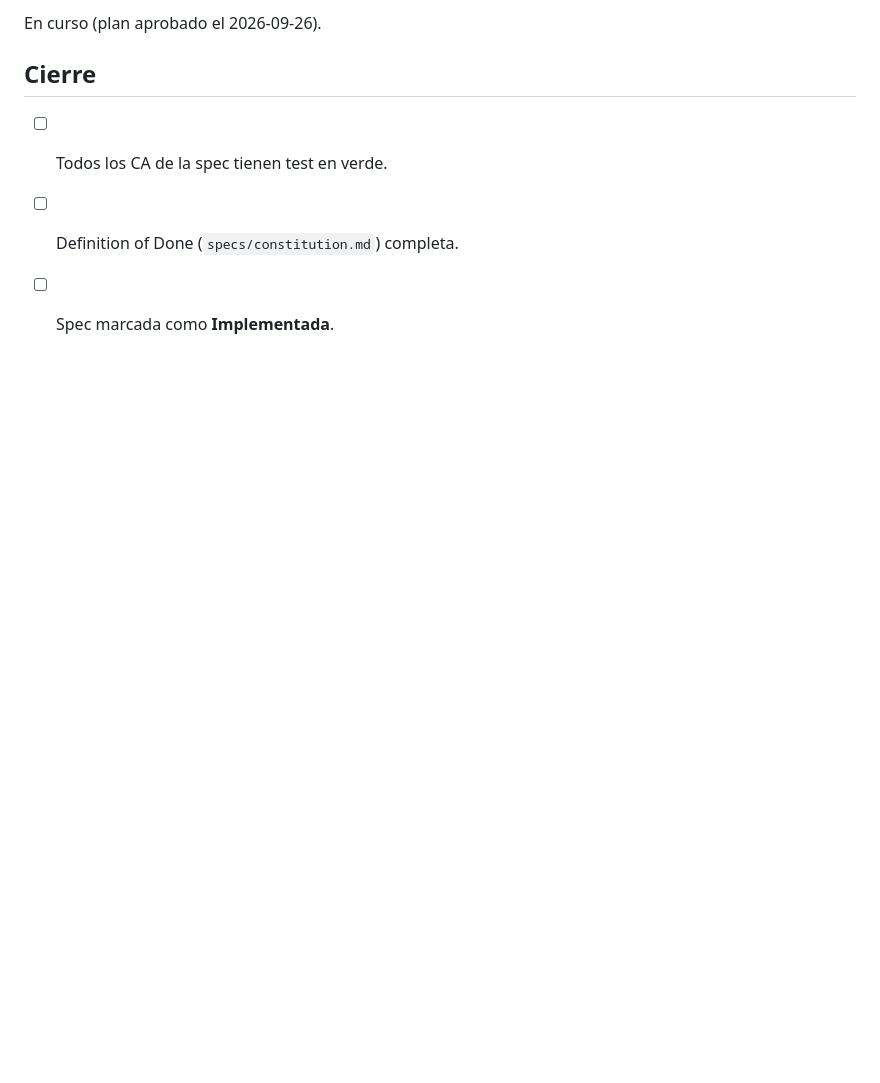
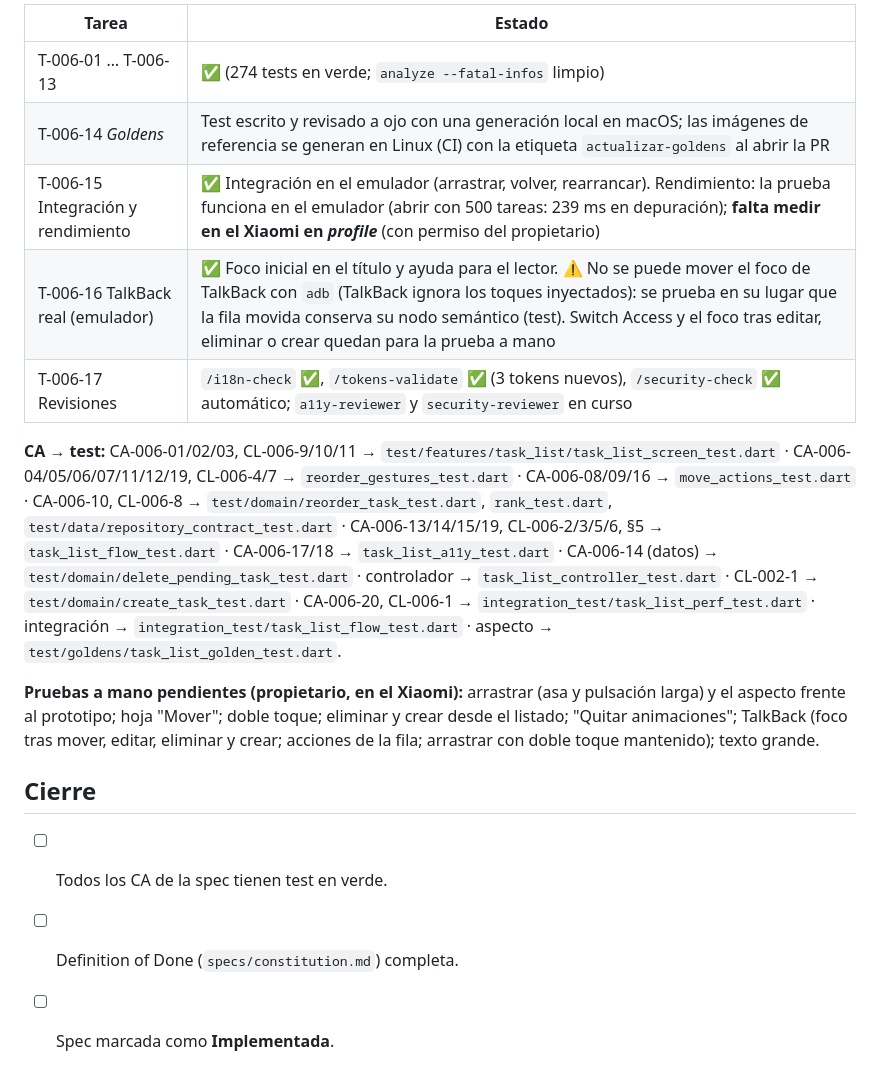
Before and after one commit to svallev/una, a Markdown page: specs/006-listado/tasks.md, the part around one of its changes. Drawn GitHub-style; blank space fills up the shorter version.

Commit message:
docs(006): task status, CA-to-test map and pending manual checks
Co-Authored-By: Claude Opus 5.5 <noreply@anthropic.com>

```diff
--- a/specs/006-listado/tasks.md
+++ b/specs/006-listado/tasks.md
@@ -26,5 +26,15 @@ Reglas: tareas **pequeñas** (≤ medio día), **ordenadas** (las dependencias a
 
-En curso (plan aprobado el 2026-09-26).
+| Tarea | Estado |
+|---|---|
+| T-006-01 … T-006-13 | ✅ (274 tests en verde; `analyze --fatal-infos` limpio) |
+| T-006-14 *Goldens* | Test escrito y revisado a ojo con una generación local en macOS; las imágenes de referencia se generan en Linux (CI) con la etiqueta `actualizar-goldens` al abrir la PR |
+| T-006-15 Integración y rendimiento | ✅ Integración en el emulador (arrastrar, volver, rearrancar). Rendimiento: la prueba funciona en el emulador (abrir con 500 tareas: 239 ms en depuración); **falta medir en el Xiaomi en *profile*** (con permiso del propietario) |
+| T-006-16 TalkBack real (emulador) | ✅ Foco inicial en el título y ayuda para el lector. ⚠️ No se puede mover el foco de TalkBack con `adb` (TalkBack ignora los toques inyectados): se prueba en su lugar que la fila movida conserva su nodo semántico (test). Switch Access y el foco tras editar, eliminar o crear quedan para la prueba a mano |
+| T-006-17 Revisiones | `/i18n-check` ✅, `/tokens-validate` ✅ (3 tokens nuevos), `/security-check` ✅ automático; `a11y-reviewer` y `security-reviewer` en curso |
+
+**CA → test:** CA-006-01/02/03, CL-006-9/10/11 → `test/features/task_list/task_list_screen_test.dart` · CA-006-04/05/06/07/11/12/19, CL-006-4/7 → `reorder_gestures_test.dart` · CA-006-08/09/16 → `move_actions_test.dart` · CA-006-10, CL-006-8 → `test/domain/reorder_task_test.dart`, `rank_test.dart`, `test/data/repository_contract_test.dart` · CA-006-13/14/15/19, CL-006-2/3/5/6, §5 → `task_list_flow_test.dart` · CA-006-17/18 → `task_list_a11y_test.dart` · CA-006-14 (datos) → `test/domain/delete_pending_task_test.dart` · controlador → `task_list_controller_test.dart` · CL-002-1 → `test/domain/create_task_test.dart` · CA-006-20, CL-006-1 → `integration_test/task_list_perf_test.dart` · integración → `integration_test/task_list_flow_test.dart` · aspecto → `test/goldens/task_list_golden_test.dart`.
+
+**Pruebas a mano pendientes (propietario, en el Xiaomi):** arrastrar (asa y pulsación larga) y el aspecto frente al prototipo; hoja "Mover"; doble toque; eliminar y crear desde el listado; "Quitar animaciones"; TalkBack (foco tras mover, editar, eliminar y crear; acciones de la fila; arrastrar con doble toque mantenido); texto grande.
 
 ## Cierre
 
```
Also changed, not shown: other parts of specs/006-listado/tasks.md (+1 -1 lines), docs/design/prototype-deviations.md (+1 -1 lines).
